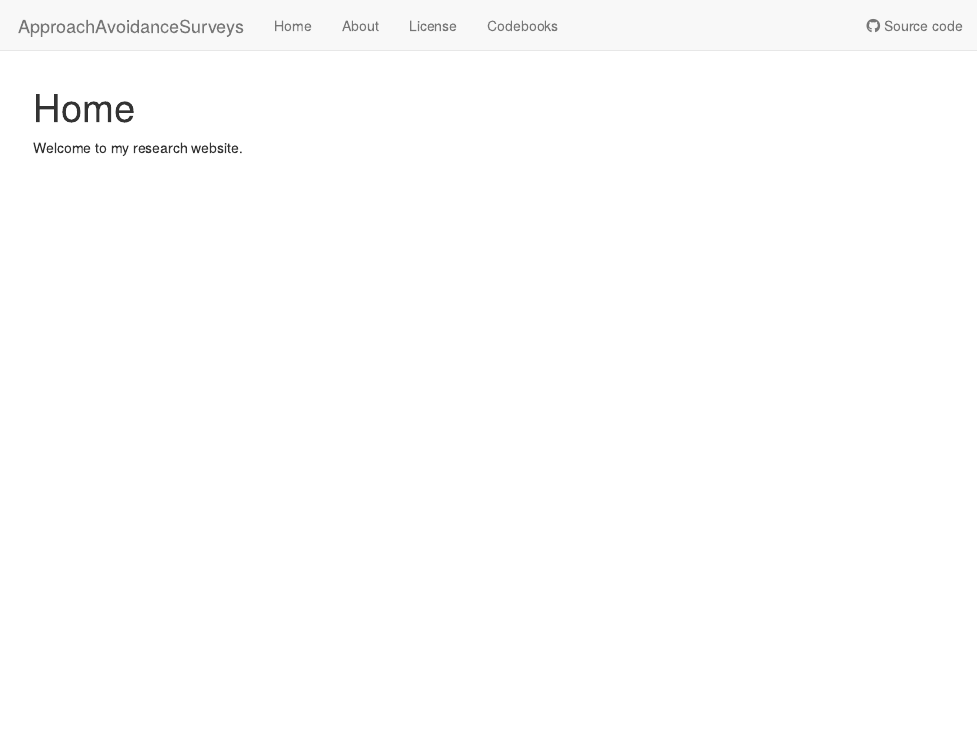
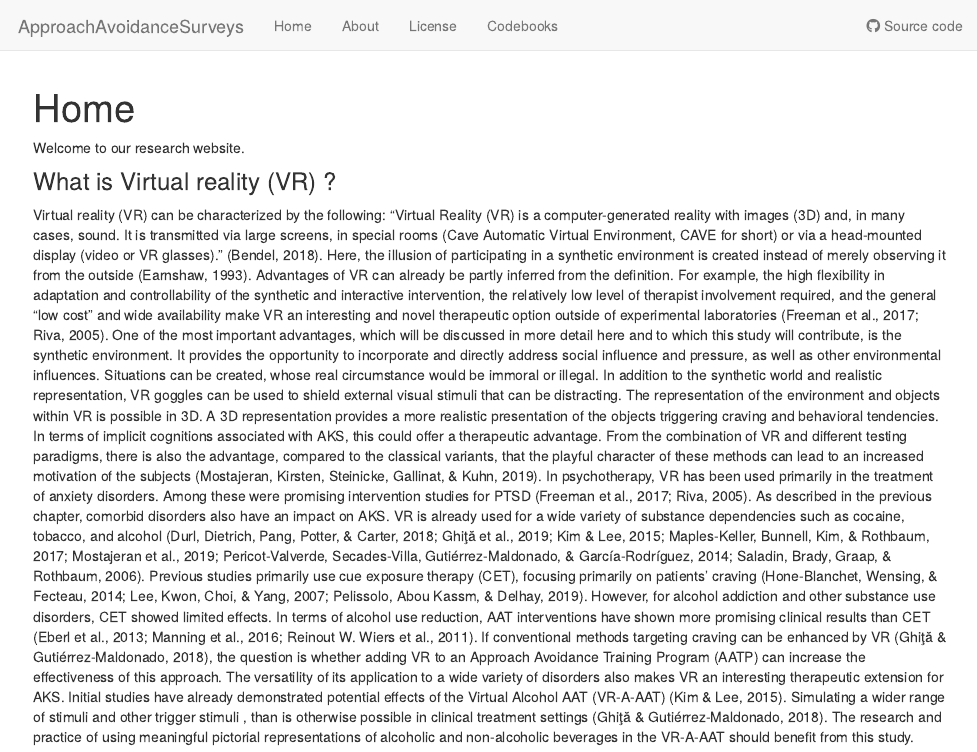
Before and after one commit to Nina-Akmann/ApproachAvoidanceSurveys, an R Markdown document (analysis/index.Rmd): the page in a window 1100 px wide, from its top. Rendered offline with R 4.5, knitr and Pandoc, with nearby package versions; drawn as R Markdown's standard HTML page in place of the format the file asks for.

Commit message:
added VR text

```diff
--- a/analysis/index.Rmd
+++ b/analysis/index.Rmd
@@ -8,4 +8,11 @@ editor_options:
   chunk_output_type: console
 ---
 
-Welcome to my research website.
+Welcome to our research website.
+
+### What is Virtual reality (VR) ?
+
+Virtual reality (VR) can be characterized by the following:
+"Virtual Reality (VR) is a computer-generated reality with images (3D) and, in many cases, sound. It is transmitted via large screens, in special rooms (Cave Automatic Virtual Environment, CAVE for short) or via a head-mounted display (video or VR glasses)." (Bendel, 2018). Here, the illusion of participating in a synthetic environment is created instead of merely observing it from the outside (Earnshaw, 1993).
+Advantages of VR can already be partly inferred from the definition. For example, the high flexibility in adaptation and controllability of the synthetic and interactive intervention, the relatively low level of therapist involvement required, and the general "low cost" and wide availability make VR an interesting and novel therapeutic option outside of experimental laboratories (Freeman et al., 2017; Riva, 2005).
+One of the most important advantages, which will be discussed in more detail here and to which this study will contribute, is the synthetic environment. It provides the opportunity to incorporate and directly address social influence and pressure, as well as other environmental influences. Situations can be created, whose real circumstance would be immoral or illegal. In addition to the synthetic world and realistic representation, VR goggles can be used to shield external visual stimuli that can be distracting. The representation of the environment and objects within VR is possible in 3D. A 3D representation provides a more realistic presentation of the objects triggering craving and behavioral tendencies. In terms of implicit cognitions associated with AKS, this could offer a therapeutic advantage. From the combination of VR and different testing paradigms, there is also the advantage, compared to the classical variants, that the playful character of these methods can lead to an increased motivation of the subjects (Mostajeran, Kirsten, Steinicke, Gallinat, & Kuhn, 2019). In psychotherapy, VR has been used primarily in the treatment of anxiety disorders. Among these were promising intervention studies for PTSD (Freeman et al., 2017; Riva, 2005). As described in the previous chapter, comorbid disorders also have an impact on AKS. VR is already used for a wide variety of substance dependencies such as cocaine, tobacco, and alcohol (Durl, Dietrich, Pang, Potter, & Carter, 2018; Ghiţă et al., 2019; Kim & Lee, 2015; Maples-Keller, Bunnell, Kim, & Rothbaum, 2017; Mostajeran et al., 2019; Pericot-Valverde, Secades-Villa, Gutiérrez-Maldonado, & García-Rodríguez, 2014; Saladin, Brady, Graap, & Rothbaum, 2006). Previous studies primarily use cue exposure therapy (CET), focusing primarily on patients' craving (Hone-Blanchet, Wensing, & Fecteau, 2014; Lee, Kwon, Choi, & Yang, 2007; Pelissolo, Abou Kassm, & Delhay, 2019).  However, for alcohol addiction and other substance use disorders, CET showed limited effects. In terms of alcohol use reduction, AAT interventions have shown more promising clinical results than CET (Eberl et al., 2013; Manning et al., 2016; Reinout W. Wiers et al., 2011).  If conventional methods targeting craving can be enhanced by VR (Ghiţă & Gutiérrez-Maldonado, 2018), the question is whether adding VR to an Approach Avoidance Training Program (AATP) can increase the effectiveness of this approach. The versatility of its application to a wide variety of disorders also makes VR an interesting therapeutic extension for AKS. Initial studies have already demonstrated potential effects of the Virtual Alcohol AAT (VR-A-AAT) (Kim & Lee, 2015). Simulating a wider range of stimuli and other trigger stimuli , than is otherwise possible in clinical treatment settings (Ghiţă & Gutiérrez-Maldonado, 2018). The research and practice of using meaningful pictorial representations of alcoholic and non-alcoholic beverages in the VR-A-AAT should benefit from this study.
```
